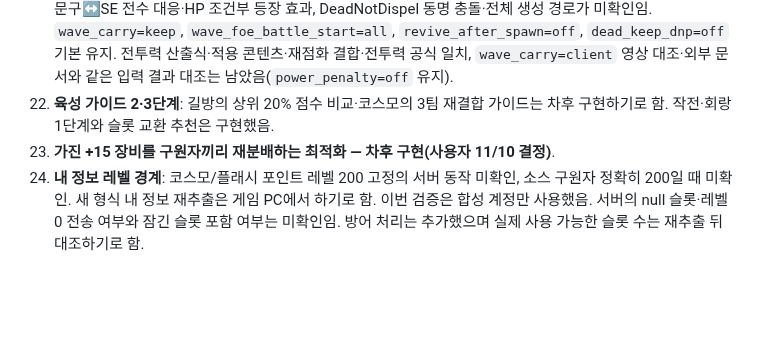
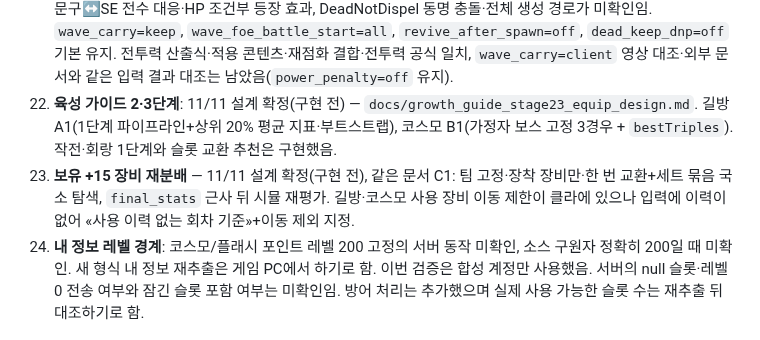
Before and after one commit to QooReche/starsavior-party-navigator, a Markdown page: HANDOFF.md, the part around the change. Drawn GitHub-style; blank space fills up the shorter version.

```diff
--- a/HANDOFF.md
+++ b/HANDOFF.md
@@ -51,8 +51,8 @@
 23. **구원자 스킬 효과**: DoT/HoT 순서·수명·아군 쿨 차감·선택 비교 정수화는 11/11 기본 전환함. 전 능력치 최종 내림(`stat_final_int` 후보)은 단별 합산 검증 뒤. 린 초기 쿨은 서버 덱이라 확인 불가(`ally_init_cd=0.0`·grade=user 유지). 실제 플레이 대조는 남았음.
 20. 코스모 영상 대조는 난이도 8 한 판씩뿐이라 전역 가정을 바꾸지 않음. 카넬리아·티리아 판은 11/09 데이터가 남아 있음(비공개 `video_1109`).
 21. **외부 문서 규칙 남은 확인**: NKM:826 두 필드 초기화 의미, 서버의 스테이지 효과 주입기 구성, AFTER_SPAWN 문구↔SE 전수 대응·HP 조건부 등장 효과, DeadNotDispel 동명 충돌·전체 생성 경로가 미확인임. `wave_carry=keep`, `wave_foe_battle_start=all`, `revive_after_spawn=off`, `dead_keep_dnp=off` 기본 유지. 전투력 산출식·적용 콘텐츠·재점화 결합·전투력 공식 일치, `wave_carry=client` 영상 대조·외부 문서와 같은 입력 결과 대조는 남았음(`power_penalty=off` 유지).
-22. **육성 가이드 2·3단계**: 길방의 상위 20% 점수 비교·코스모의 3팀 재결합 가이드는 차후 구현하기로 함. 작전·회랑 1단계와 슬롯 교환 추천은 구현했음.
-24. **가진 +15 장비를 구원자끼리 재분배하는 최적화 — 차후 구현(사용자 11/10 결정)**.
+22. **육성 가이드 2·3단계**: 11/11 설계 확정(구현 전) — `docs/growth_guide_stage23_equip_design.md`. 길방 A1(1단계 파이프라인+상위 20% 평균 지표·부트스트랩), 코스모 B1(가정자 보스 고정 3경우 + `bestTriples`). 작전·회랑 1단계와 슬롯 교환 추천은 구현했음.
+24. **보유 +15 장비 재분배** — 11/11 설계 확정(구현 전), 같은 문서 C1: 팀 고정·장착 장비만·한 번 교환+세트 묶음 국소 탐색, `final_stats` 근사 뒤 시뮬 재평가. 길방·코스모 사용 장비 이동 제한이 클라에 있으나 입력에 이력이 없어 «사용 이력 없는 회차 기준»+이동 제외 지정.
 25. **내 정보 레벨 경계**: 코스모/플래시 포인트 레벨 200 고정의 서버 동작 미확인, 소스 구원자 정확히 200일 때 미확인. 새 형식 내 정보 재추출은 게임 PC에서 하기로 함. 이번 검증은 합성 계정만 사용했음. 서버의 null 슬롯·레벨 0 전송 여부와 잠긴 슬롯 포함 여부는 미확인임. 방어 처리는 추가했으며 실제 사용 가능한 슬롯 수는 재추출 뒤 대조하기로 함.
 
 ## ▶ 2026-11-11 작업 PC 저녁 (Claude+codex) — 클라 규칙 8건·엔진 가속 2차 (푸시 완료)
```
Also changed, not shown: docs/growth_guide_stage23_equip_design.md (added, +56 -0 lines).
